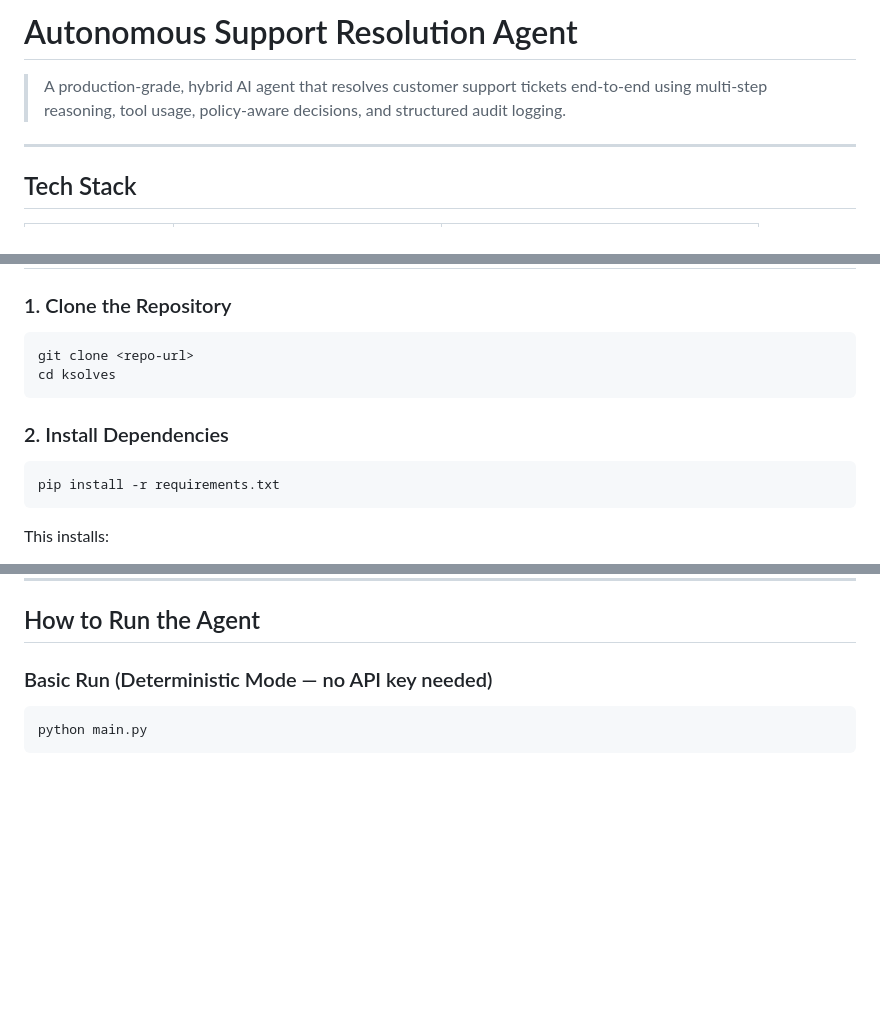
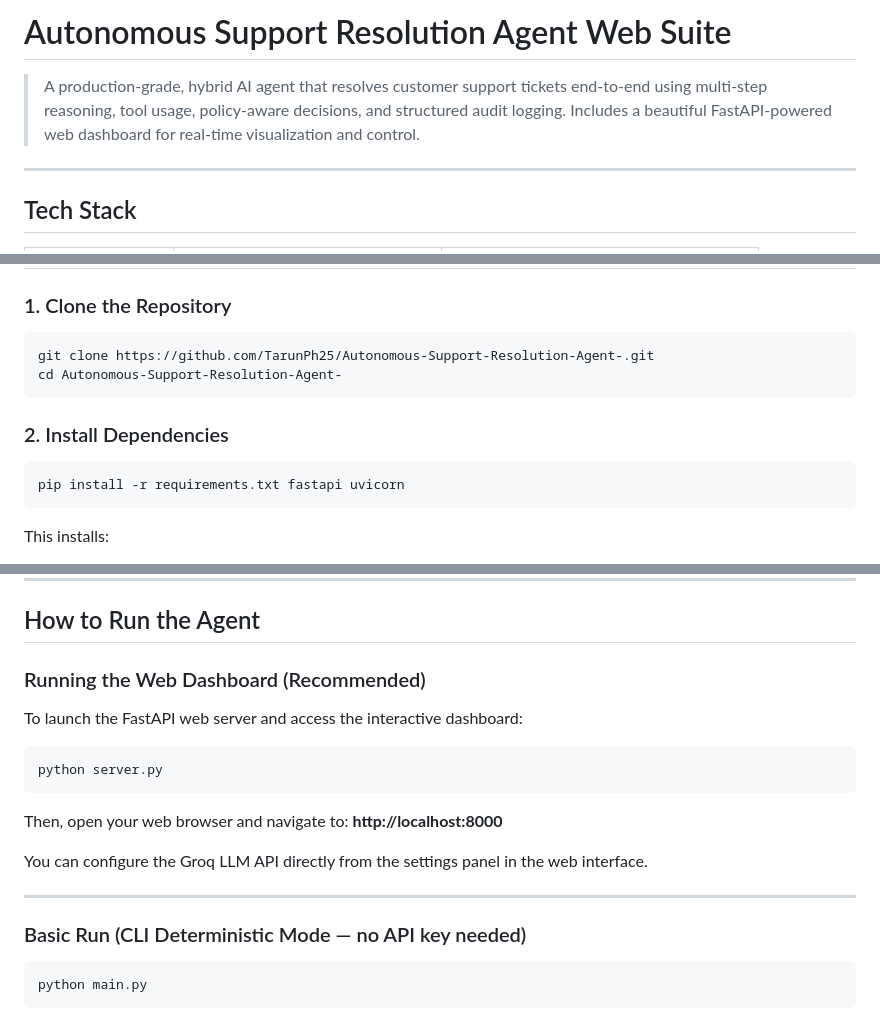
Before and after one commit to TarunPh25/Autonomous-Support-Resolution-Agent-, a Markdown page: README.md, 3 parts joined by grey strips. GitHub-like rendering; blank space fills up the shorter version.

Commit message:
Update README to reflect Web Suite functionality

````diff
--- a/README.md
+++ b/README.md
@@ -1,6 +1,6 @@
-# Autonomous Support Resolution Agent
+# Autonomous Support Resolution Agent Web Suite
 
-> A production-grade, hybrid AI agent that resolves customer support tickets end-to-end using multi-step reasoning, tool usage, policy-aware decisions, and structured audit logging.
+> A production-grade, hybrid AI agent that resolves customer support tickets end-to-end using multi-step reasoning, tool usage, policy-aware decisions, and structured audit logging. Includes a beautiful FastAPI-powered web dashboard for real-time visualization and control.
 
 ---
 
@@ -64,14 +66,14 @@ ksolves/
 ### 1. Clone the Repository
 
 ```bash
-git clone <repo-url>
-cd ksolves
+git clone https://github.com/TarunPh25/Autonomous-Support-Resolution-Agent-.git
+cd Autonomous-Support-Resolution-Agent-
 ```
 
 ### 2. Install Dependencies
 
 ```bash
-pip install -r requirements.txt
+pip install -r requirements.txt fastapi uvicorn
 ```
 
 This installs:
@@ -97,7 +99,20 @@ AGENT_MODE=llm
 
 ## How to Run the Agent
 
-### Basic Run (Deterministic Mode — no API key needed)
+### Running the Web Dashboard (Recommended)
+
+To launch the FastAPI web server and access the interactive dashboard:
+
+```bash
+python server.py
+```
+Then, open your web browser and navigate to: **http://localhost:8000**
+
+You can configure the Groq LLM API directly from the settings panel in the web interface.
+
+---
+
+### Basic Run (CLI Deterministic Mode — no API key needed)
 
 ```bash
 python main.py
````
Also changed, not shown: other parts of README.md (+3 -1 lines).
